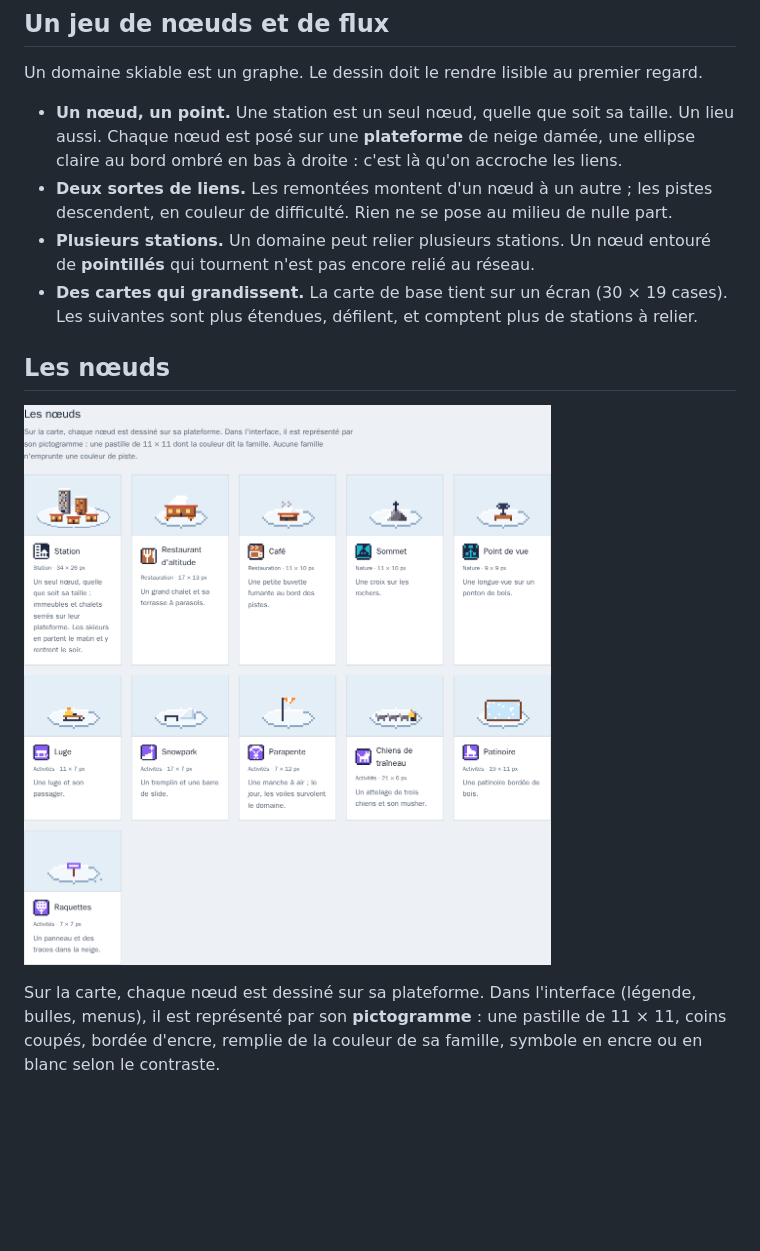
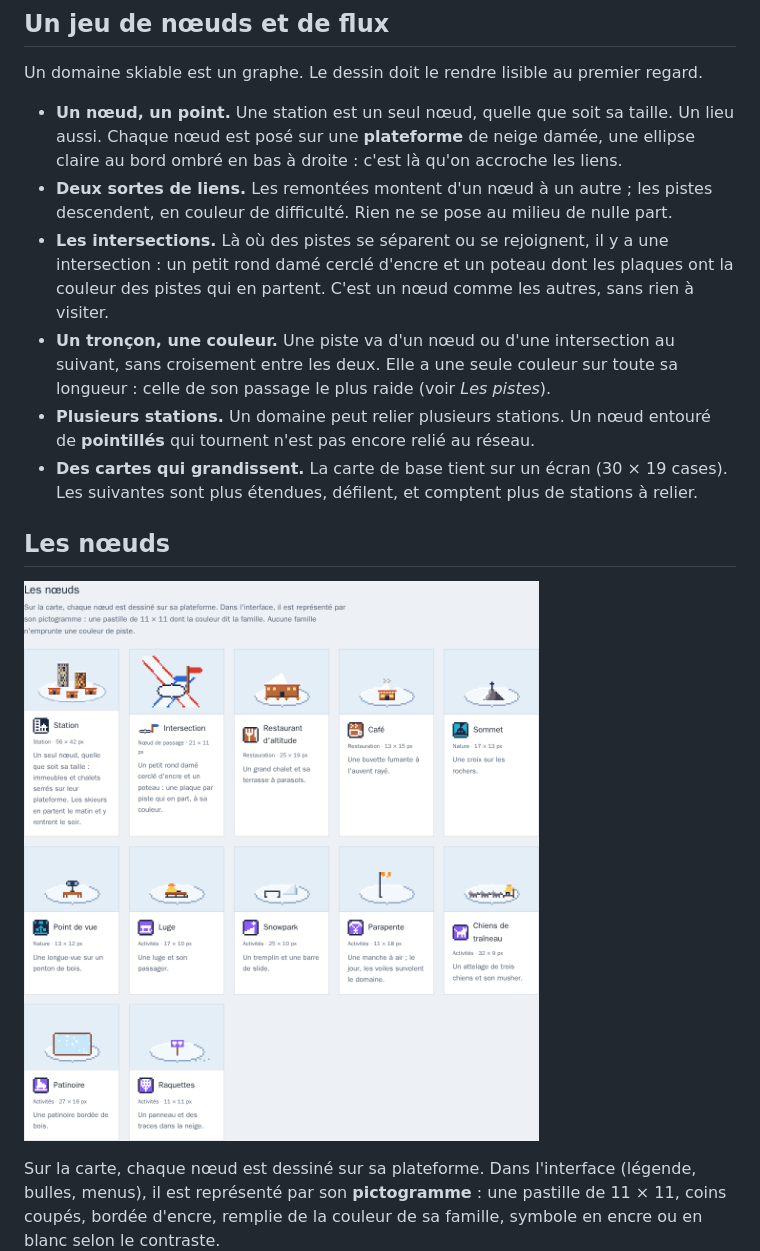
Before and after one commit to JulesPierrat/tire-fesses, a Markdown page: docs/CHARTE.md, the part around one of its changes. Drawn GitHub-style; pictures changed too: docs/charte/noeuds.png; blank space fills up the shorter version.

```diff
--- a/docs/CHARTE.md
+++ b/docs/CHARTE.md
@@ -37,6 +37,13 @@ regard.
 - **Deux sortes de liens.** Les remontées montent d'un nœud à un autre ; les
   pistes descendent, en couleur de difficulté. Rien ne se pose au milieu de
   nulle part.
+- **Les intersections.** Là où des pistes se séparent ou se rejoignent, il y a
+  une intersection : un petit rond damé cerclé d'encre et un poteau dont les
+  plaques ont la couleur des pistes qui en partent. C'est un nœud comme les
+  autres, sans rien à visiter.
+- **Un tronçon, une couleur.** Une piste va d'un nœud ou d'une intersection au
+  suivant, sans croisement entre les deux. Elle a une seule couleur sur toute
+  sa longueur : celle de son passage le plus raide (voir *Les pistes*).
 - **Plusieurs stations.** Un domaine peut relier plusieurs stations. Un nœud
   entouré de **pointillés** qui tournent n'est pas encore relié au réseau.
 - **Des cartes qui grandissent.** La carte de base tient sur un écran (30 × 19
```
Also changed, not shown: other parts of docs/CHARTE.md (+52 -34 lines), docs/charte/banc-jour.png, docs/charte/banc-nuit.png, docs/charte/remontees.png, 1 other file.
